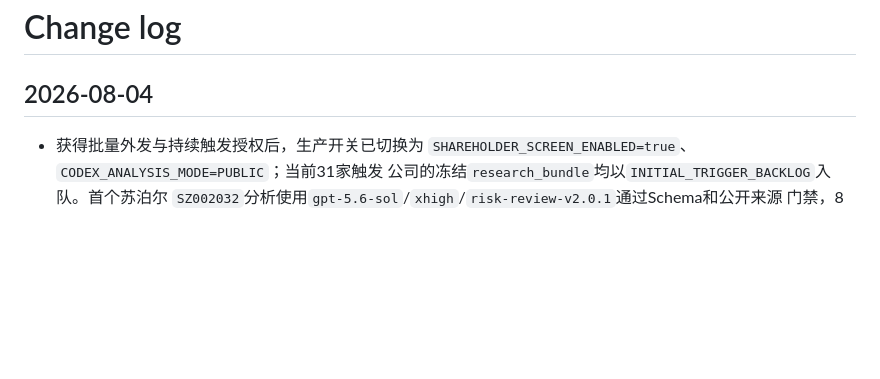
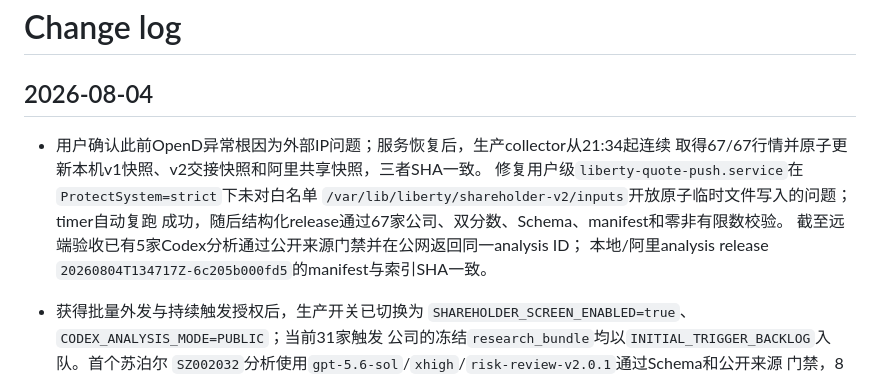
Before and after one commit to Or1nge/LibertyWatch, a Markdown page: CHANGELOG.md, the part around the change. Rendered like a GitHub page; blank space fills up the shorter version.

Commit message:
docs: record restored quote production path

```diff
--- a/CHANGELOG.md
+++ b/CHANGELOG.md
@@ -2,6 +2,13 @@
 
 ## 2026-08-04
 
+- 用户确认此前OpenD异常根因为外部IP问题；服务恢复后，生产collector从21:34起连续
+  取得67/67行情并原子更新本机v1快照、v2交接快照和阿里共享快照，三者SHA一致。
+  修复用户级`liberty-quote-push.service`在`ProtectSystem=strict`下未对白名单
+  `/var/lib/liberty/shareholder-v2/inputs`开放原子临时文件写入的问题；timer自动复跑
+  成功，随后结构化release通过67家公司、双分数、Schema、manifest和零非有限数校验。
+  截至远端验收已有5家Codex分析通过公开来源门禁并在公网返回同一analysis ID；
+  本地/阿里analysis release `20260804T134717Z-6c205b000fd5`的manifest与索引SHA一致。
 - 获得批量外发与持续触发授权后，生产开关已切换为
   `SHAREHOLDER_SCREEN_ENABLED=true`、`CODEX_ANALYSIS_MODE=PUBLIC`；当前31家触发
   公司的冻结`research_bundle`均以`INITIAL_TRIGGER_BACKLOG`入队。首个苏泊尔
```
